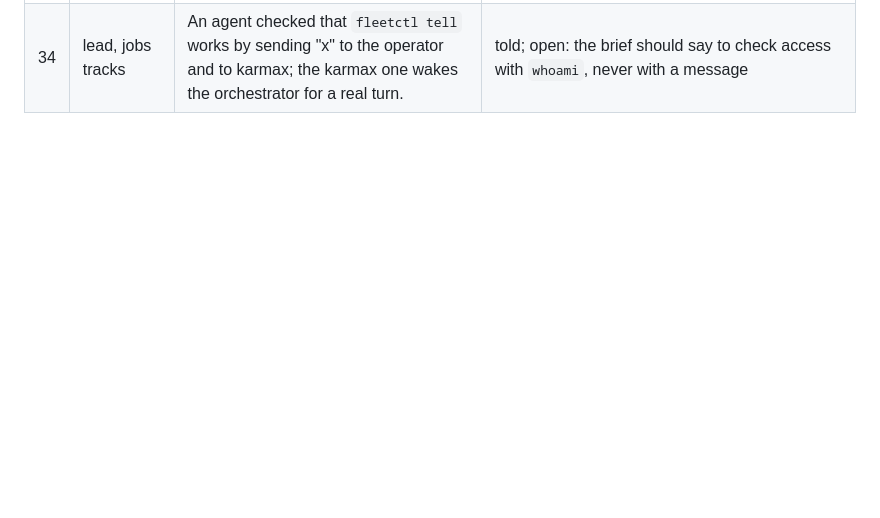
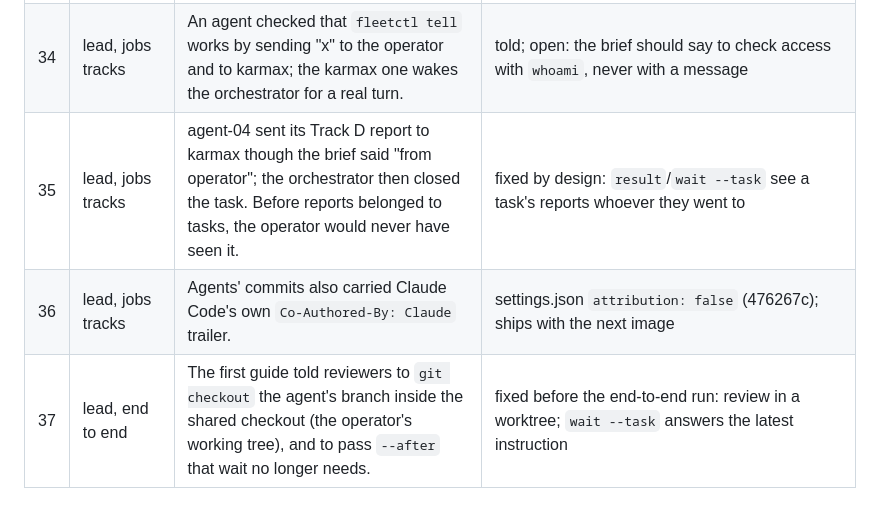
Before and after one commit to MelloB1989/KARMAX, a Markdown page: docs/superpowers/fleet-friction.md, the part around the change. GitHub-like rendering; blank space fills up the shorter version.

Commit message:
Fleet friction log: reports to the orchestrator, attribution trailer, guide review step
Co-Authored by MelloB's coding agent <build@mellob.in>

```diff
--- a/docs/superpowers/fleet-friction.md
+++ b/docs/superpowers/fleet-friction.md
@@ -40,3 +40,6 @@ a reason it stays.
 | 32 | operator, over RustDesk | Take control looked dead and Focus had no way out: with no window manager, RustDesk's connection popup took X keyboard focus and kept it, so no key (Ctrl+], Esc included) reached Chrome; the popup could not be minimized either. | fixed (lead, 55c0dcd): openbox in the kiosk, RustDesk hides its popup (password-only), and every key action has a button |
 | 33 | lead, jobs tracks | Right after `give`, fleetd showed an agent `standby`/`waiting` while it was already running tools, until the next tick saw it busy. An automatic pick that trusts the phase could double-assign. | agent-02: pick requires no open task, whatever the phase |
 | 34 | lead, jobs tracks | An agent checked that `fleetctl tell` works by sending "x" to the operator and to karmax; the karmax one wakes the orchestrator for a real turn. | told; open: the brief should say to check access with `whoami`, never with a message |
+| 35 | lead, jobs tracks | agent-04 sent its Track D report to karmax though the brief said "from operator"; the orchestrator then closed the task. Before reports belonged to tasks, the operator would never have seen it. | fixed by design: `result`/`wait --task` see a task's reports whoever they went to |
+| 36 | lead, jobs tracks | Agents' commits also carried Claude Code's own `Co-Authored-By: Claude` trailer. | settings.json `attribution: false` (476267c); ships with the next image |
+| 37 | lead, end to end | The first guide told reviewers to `git checkout` the agent's branch inside the shared checkout (the operator's working tree), and to pass `--after` that wait no longer needs. | fixed before the end-to-end run: review in a worktree; `wait --task` answers the latest instruction |
```
